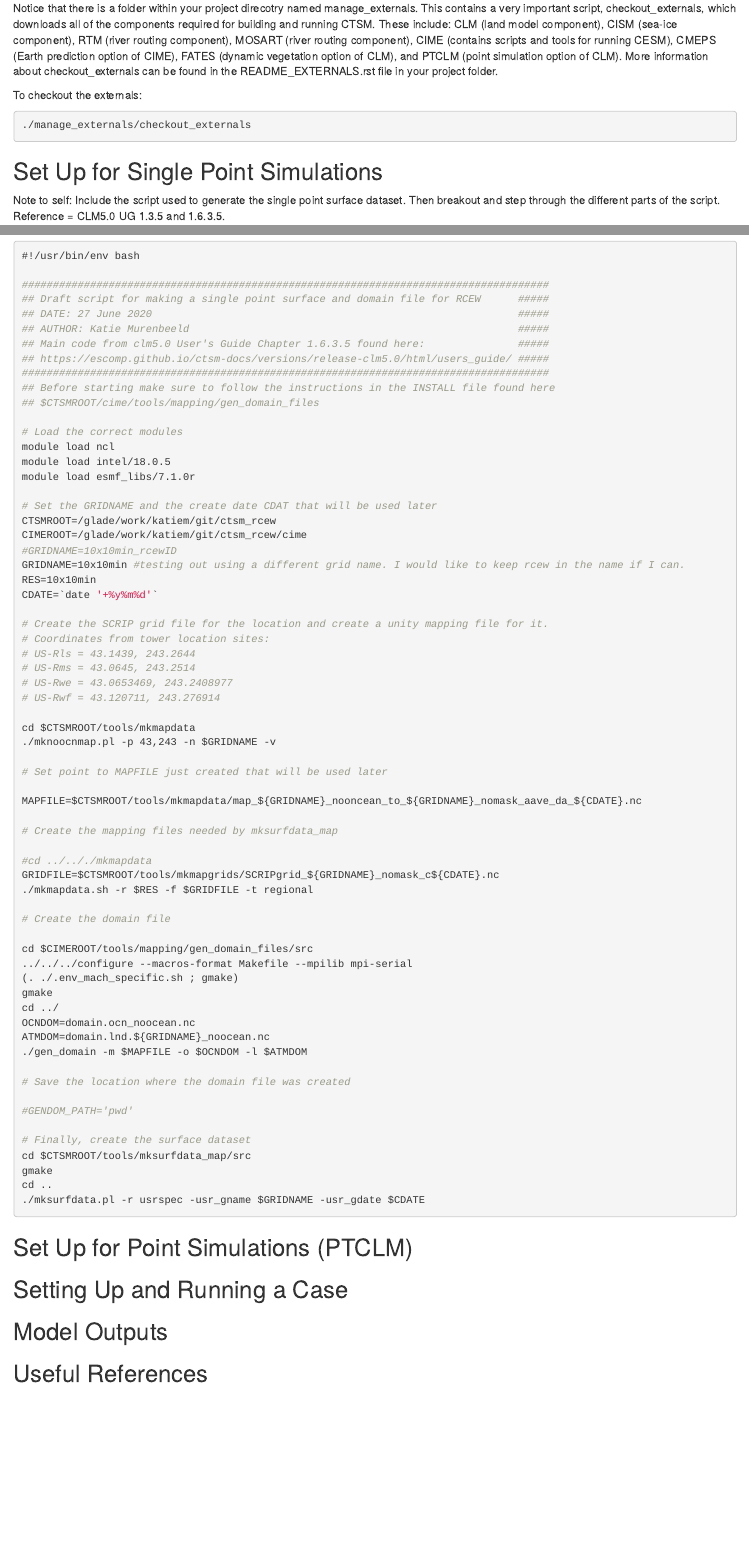
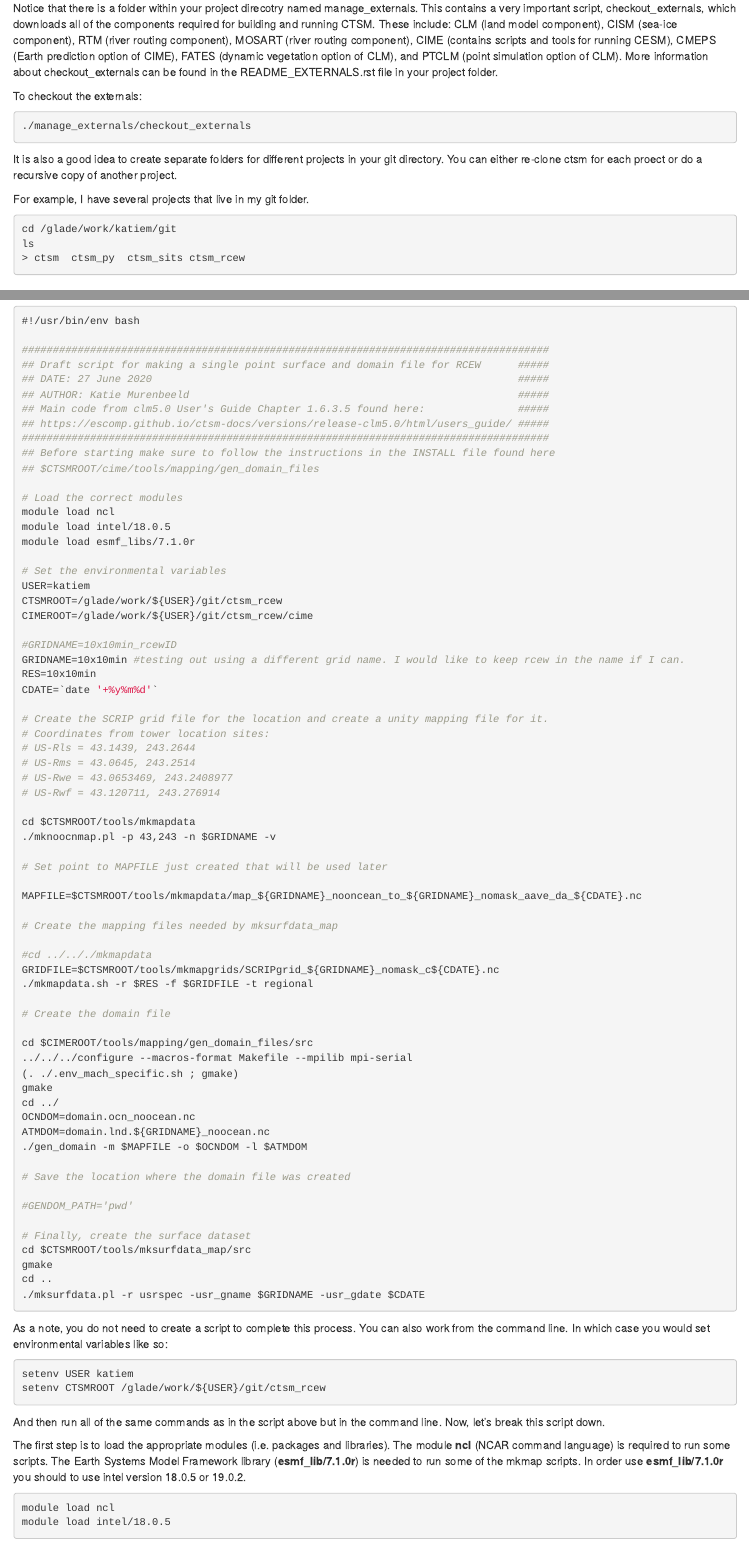
Before and after one commit to KatieMurenbeeld/RCEW_CLM, an R Markdown document (RCEW_PTCLM_v01.Rmd): the page in a window 1100 px wide, from 870 px down before the commit and from 890 px down after it, so that both start at the same text, and a second part further down, joined at a grey line. Rendered offline with R 4.5, knitr and Pandoc, with nearby package versions.

Commit message:
Notes on setenv and modules.

````diff
--- a/RCEW_PTCLM_v01.Rmd
+++ b/RCEW_PTCLM_v01.Rmd
@@ -52,6 +52,16 @@ To checkout the externals:
 
 ```{bash checkout_externals, echo=TRUE, eval=FALSE}
 ./manage_externals/checkout_externals
+```
+
+It is also a good idea to create separate folders for different projects in your git directory. You can either re-clone ctsm for each proect or do a recursive copy of another project.
+
+For example, I have several projects that live in my git folder.
+
+```{bash git_folder, echo=TRUE, eval=FALSE}
+cd /glade/work/katiem/git
+ls
+> ctsm  ctsm_py  ctsm_sits ctsm_rcew
 ```
 
 ## Set Up for Single Point Simulations
@@ -75,9 +85,11 @@ module load ncl
 module load intel/18.0.5
 module load esmf_libs/7.1.0r
 
-# Set the GRIDNAME and the create date CDAT that will be used later
-CTSMROOT=/glade/work/katiem/git/ctsm_rcew
-CIMEROOT=/glade/work/katiem/git/ctsm_rcew/cime
+# Set the environmental variables
+USER=katiem
+CTSMROOT=/glade/work/${USER}/git/ctsm_rcew
+CIMEROOT=/glade/work/${USER}/git/ctsm_rcew/cime
+
 #GRIDNAME=10x10min_rcewID
 GRIDNAME=10x10min #testing out using a different grid name. I would like to keep rcew in the name if I can.
 RES=10x10min
@@ -125,6 +137,22 @@ cd ..
 ./mksurfdata.pl -r usrspec -usr_gname $GRIDNAME -usr_gdate $CDATE
 ```
 
+As a note, you do not need to create a script to complete this process. You can also work from the command line. In which case you would set environmental variables like so:
+
+```{bash setenv, echo=TRUE, eval=FALSE}
+setenv USER katiem
+setenv CTSMROOT /glade/work/${USER}/git/ctsm_rcew
+```
+
+And then run all of the same commands as in the script above but in the command line. Now, let's break this script down.
+
+The first step is to load the appropriate modules (i.e. packages and libraries). The module **ncl** (NCAR command language) is required to run some scripts. The Earth Systems Model Framework library (**esmf_lib/7.1.0r**) is needed to run some of the mkmap scripts. In order use **esmf_lib/7.1.0r** you should to use intel version 18.0.5 or 19.0.2.
+
+```{bash spt_modload, echo=TRUE, eval=FALSE}
+module load ncl
+module load intel/18.0.5
+```
+
 
 ## Set Up for Point Simulations (PTCLM)
 
````
Also changed, not shown: RCEW_PTCLM_v01.Rmd (4 more changed lines).
